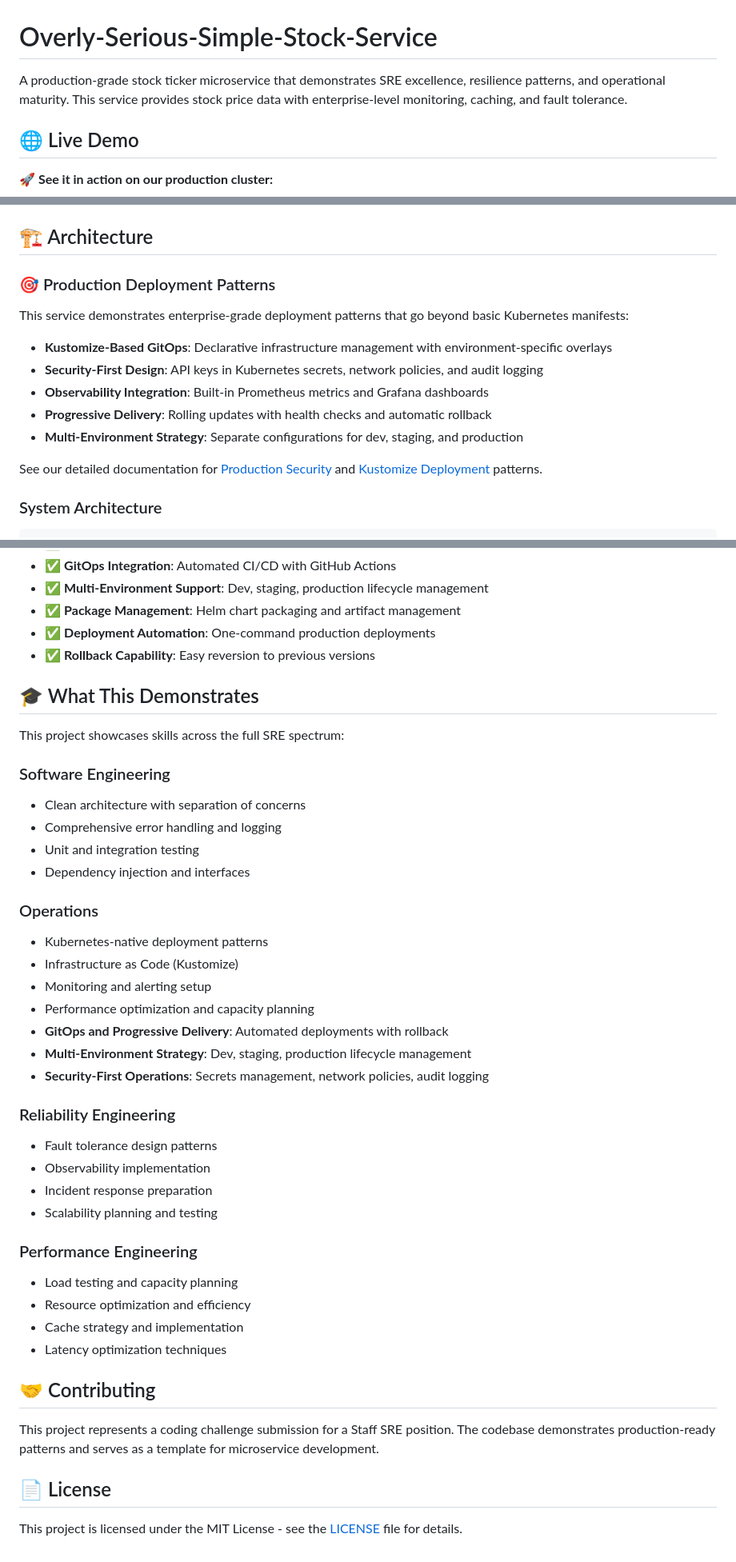
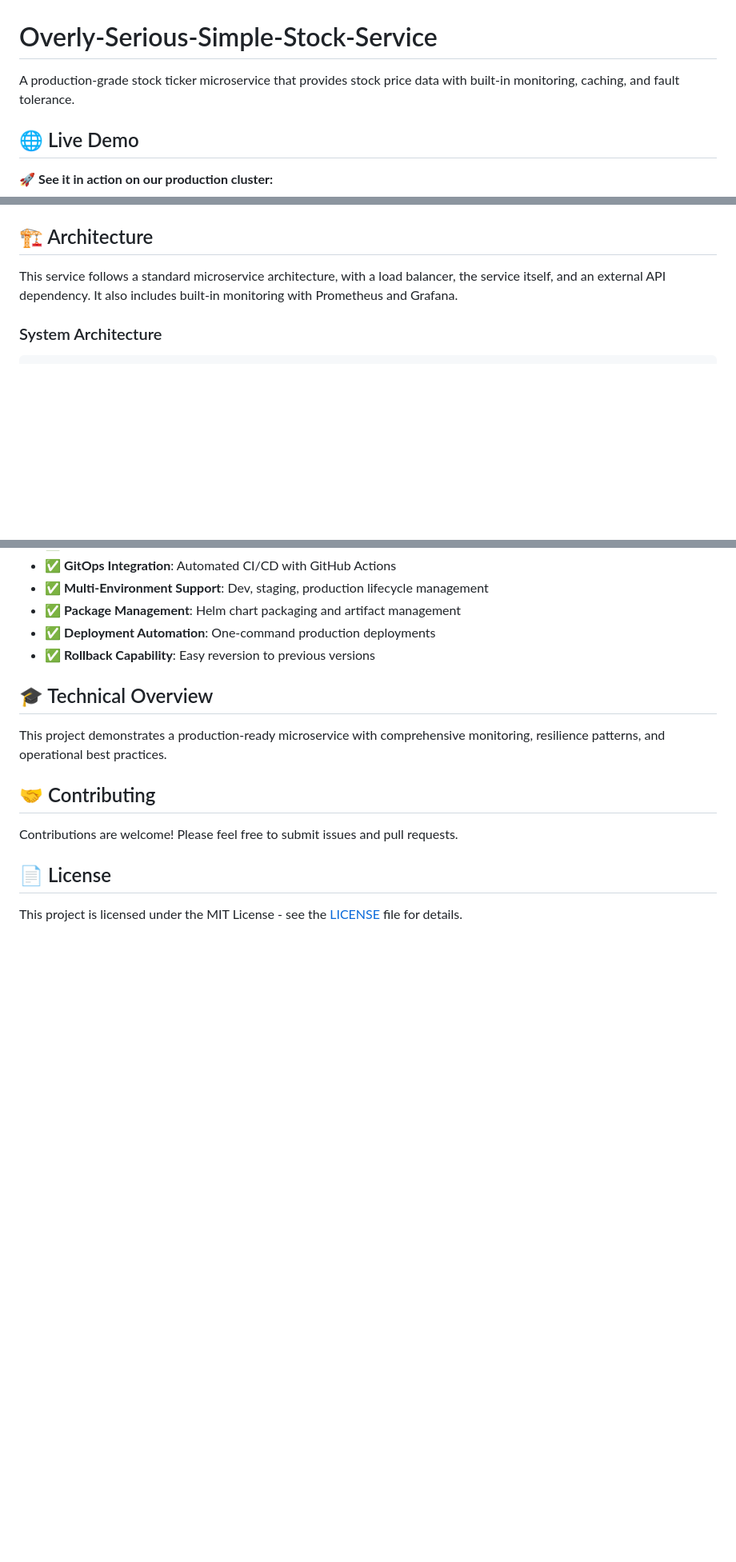
Before and after one commit to awsh-code/Overly-Serious-Simple-Stock-Service, a Markdown page: README.md, 3 parts joined by grey strips. Shown at 80% size. Drawn GitHub-style; blank space fills up the shorter version.

Commit message:
Clean up README.md to remove interview/position references and unprofessional language

````diff
--- a/README.md
+++ b/README.md
@@ -1,6 +1,6 @@
 # Overly-Serious-Simple-Stock-Service
 
-A production-grade stock ticker microservice that demonstrates SRE excellence, resilience patterns, and operational maturity. This service provides stock price data with enterprise-level monitoring, caching, and fault tolerance.
+A production-grade stock ticker microservice that provides stock price data with built-in monitoring, caching, and fault tolerance.
 
 ## 🌐 Live Demo
 
@@ -113,16 +113,7 @@ Access beautiful, interactive API documentation at: `http://localhost:8080/docs`
 
 ## 🏗️ Architecture
 
-### 🎯 Production Deployment Patterns
-This service demonstrates enterprise-grade deployment patterns that go beyond basic Kubernetes manifests:
-
-- **Kustomize-Based GitOps**: Declarative infrastructure management with environment-specific overlays
-- **Security-First Design**: API keys in Kubernetes secrets, network policies, and audit logging
-- **Observability Integration**: Built-in Prometheus metrics and Grafana dashboards
-- **Progressive Delivery**: Rolling updates with health checks and automatic rollback
-- **Multi-Environment Strategy**: Separate configurations for dev, staging, and production
-
-See our detailed documentation for [Production Security](docs/production-security.md) and [Kustomize Deployment](docs/kustomize-deployment.md) patterns.
+This service follows a standard microservice architecture, with a load balancer, the service itself, and an external API dependency. It also includes built-in monitoring with Prometheus and Grafana.
 
 ### System Architecture
 ```
@@ -319,40 +308,13 @@ This implementation goes far beyond the basic requirements to demonstrate produc
 - ✅ **Deployment Automation**: One-command production deployments
 - ✅ **Rollback Capability**: Easy reversion to previous versions
 
-## 🎓 What This Demonstrates
+## 🎓 Technical Overview
 
-This project showcases skills across the full SRE spectrum:
-
-### Software Engineering
-- Clean architecture with separation of concerns
-- Comprehensive error handling and logging
-- Unit and integration testing
-- Dependency injection and interfaces
-
-### Operations
-- Kubernetes-native deployment patterns
-- Infrastructure as Code (Kustomize)
-- Monitoring and alerting setup
-- Performance optimization and capacity planning
-- **GitOps and Progressive Delivery**: Automated deployments with rollback
-- **Multi-Environment Strategy**: Dev, staging, production lifecycle management
-- **Security-First Operations**: Secrets management, network policies, audit logging
-
-### Reliability Engineering
-- Fault tolerance design patterns
-- Observability implementation
-- Incident response preparation
-- Scalability planning and testing
-
-### Performance Engineering
-- Load testing and capacity planning
-- Resource optimization and efficiency
-- Cache strategy and implementation
-- Latency optimization techniques
+This project demonstrates a production-ready microservice with comprehensive monitoring, resilience patterns, and operational best practices.
 
 ## 🤝 Contributing
 
-This project represents a coding challenge submission for a Staff SRE position. The codebase demonstrates production-ready patterns and serves as a template for microservice development.
+Contributions are welcome! Please feel free to submit issues and pull requests.
 
 ## 📄 License
 
````
Also changed, not shown: other parts of README.md (+2 -4 lines).
